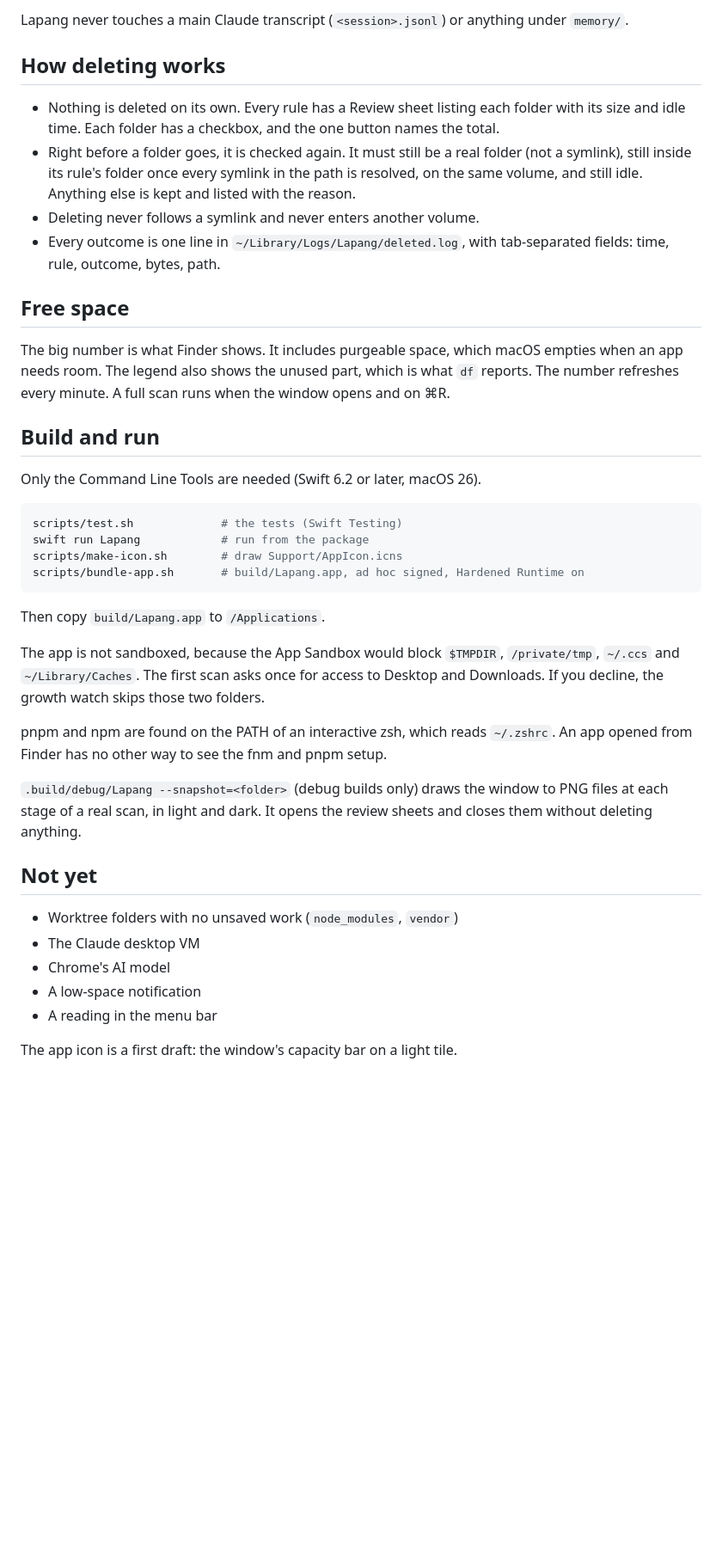
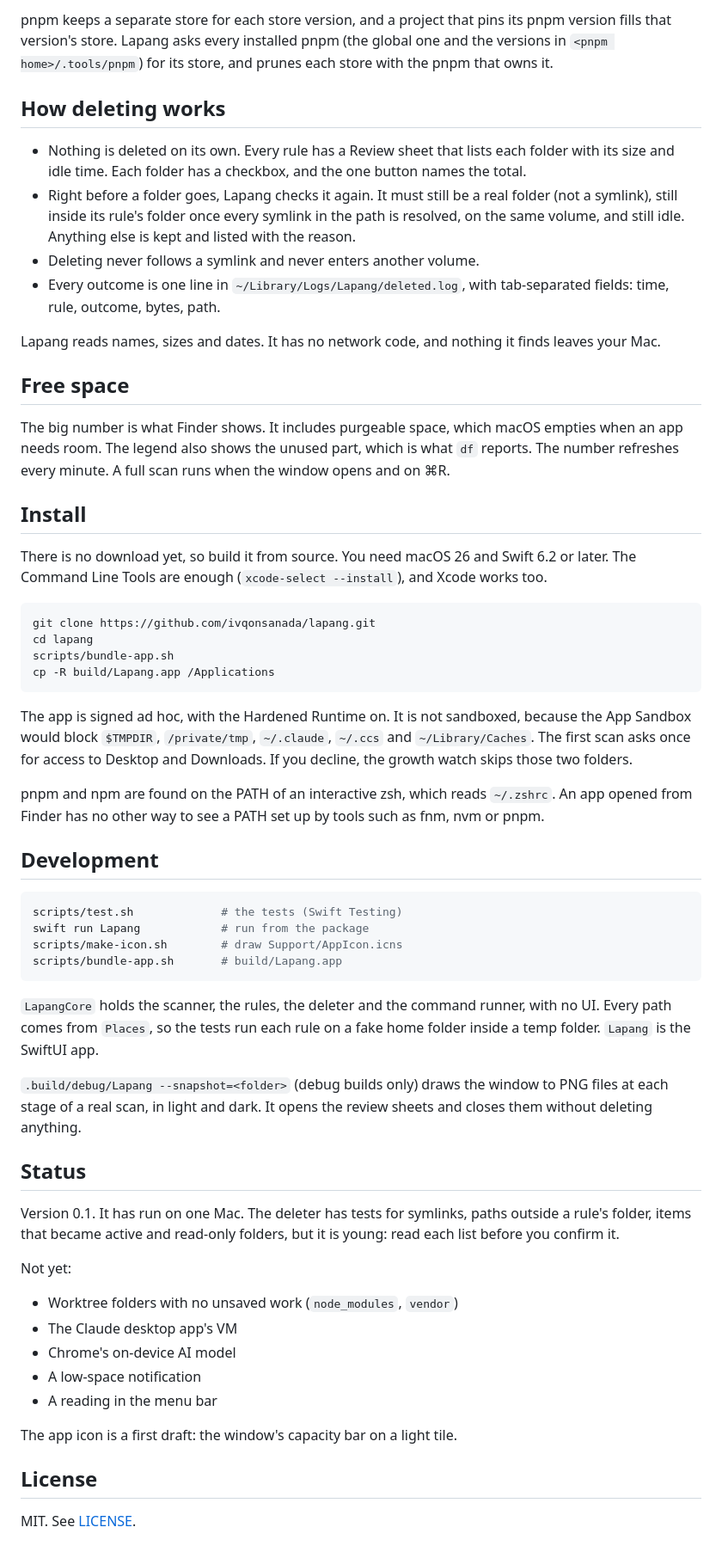
Before and after one commit to ivqonsanada/lapang, a Markdown page: README.md, the part around one of its changes. Shown at 86% size. Drawn GitHub-style; blank space fills up the shorter version.

Commit message:
MIT license, a README for anyone, and a public bundle id
The README says why Lapang exists, what each rule looks at, how deleting is
checked and logged, and how to build it; the window picture stops above the
folder list, which shows real paths. The bundle id is now
io.github.ivqonsanada.lapang instead of local.lapang. A gitignored local/
folder keeps notes about the maintainer's own Mac.

````diff
--- a/README.md
+++ b/README.md
@@ -20,53 +36,80 @@ is how a leak shows up: one project's check scripts once made about 100 browser
 
-Lapang never touches a main Claude transcript (`<session>.jsonl`) or anything under `memory/`.
+pnpm keeps a separate store for each store version, and a project that pins its pnpm version
+fills that version's store. Lapang asks every installed pnpm (the global one and the versions in
+`<pnpm home>/.tools/pnpm`) for its store, and prunes each store with the pnpm that owns it.
 
 ## How deleting works
 
-- Nothing is deleted on its own. Every rule has a Review sheet listing each folder with its size and
-  idle time. Each folder has a checkbox, and the one button names the total.
-- Right before a folder goes, it is checked again. It must still be a real folder (not a symlink),
-  still inside its rule's folder once every symlink in the path is resolved, on the same volume, and
-  still idle. Anything else is kept and listed with the reason.
+- Nothing is deleted on its own. Every rule has a Review sheet that lists each folder with its
+  size and idle time. Each folder has a checkbox, and the one button names the total.
+- Right before a folder goes, Lapang checks it again. It must still be a real folder (not a
+  symlink), still inside its rule's folder once every symlink in the path is resolved, on the same
+  volume, and still idle. Anything else is kept and listed with the reason.
 - Deleting never follows a symlink and never enters another volume.
 - Every outcome is one line in `~/Library/Logs/Lapang/deleted.log`, with tab-separated fields:
   time, rule, outcome, bytes, path.
 
+Lapang reads names, sizes and dates. It has no network code, and nothing it finds leaves your Mac.
+
 ## Free space
 
 The big number is what Finder shows. It includes purgeable space, which macOS empties when an app
-needs room. The legend also shows the unused part, which is what `df` reports. The number refreshes
-every minute. A full scan runs when the window opens and on ⌘R.
+needs room. The legend also shows the unused part, which is what `df` reports. The number
+refreshes every minute. A full scan runs when the window opens and on ⌘R.
 
-## Build and run
+## Install
 
-Only the Command Line Tools are needed (Swift 6.2 or later, macOS 26).
+There is no download yet, so build it from source. You need macOS 26 and Swift 6.2 or later. The
+Command Line Tools are enough (`xcode-select --install`), and Xcode works too.
+
+```sh
+git clone https://github.com/ivqonsanada/lapang.git
+cd lapang
+scripts/bundle-app.sh
+cp -R build/Lapang.app /Applications
+```
+
+The app is signed ad hoc, with the Hardened Runtime on. It is not sandboxed, because the App
+Sandbox would block `$TMPDIR`, `/private/tmp`, `~/.claude`, `~/.ccs` and `~/Library/Caches`. The
+first scan asks once for access to Desktop and Downloads. If you decline, the growth watch skips
+those two folders.
+
+pnpm and npm are found on the PATH of an interactive zsh, which reads `~/.zshrc`. An app opened
+from Finder has no other way to see a PATH set up by tools such as fnm, nvm or pnpm.
+
+## Development
 
 ```sh
 scripts/test.sh             # the tests (Swift Testing)
 swift run Lapang            # run from the package
 scripts/make-icon.sh        # draw Support/AppIcon.icns
-scripts/bundle-app.sh       # build/Lapang.app, ad hoc signed, Hardened Runtime on
+scripts/bundle-app.sh       # build/Lapang.app
 ```
 
-Then copy `build/Lapang.app` to `/Applications`.
+`LapangCore` holds the scanner, the rules, the deleter and the command runner, with no UI. Every
+path comes from `Places`, so the tests run each rule on a fake home folder inside a temp folder.
+`Lapang` is the SwiftUI app.
 
-The app is not sandboxed, because the App Sandbox would block `$TMPDIR`, `/private/tmp`, `~/.ccs`
-and `~/Library/Caches`. The first scan asks once for access to Desktop and Downloads. If you
-decline, the growth watch skips those two folders.
-
-pnpm and npm are found on the PATH of an interactive zsh, which reads `~/.zshrc`. An app opened
-from Finder has no other way to see the fnm and pnpm setup.
-
-`.build/debug/Lapang --snapshot=<folder>` (debug builds only) draws the window to PNG files at each
-stage of a real scan, in light and dark. It opens the review sheets and closes them without
+`.build/debug/Lapang --snapshot=<folder>` (debug builds only) draws the window to PNG files at
+each stage of a real scan, in light and dark. It opens the review sheets and closes them without
 deleting anything.
 
-## Not yet
+## Status
+
+Version 0.1. It has run on one Mac. The deleter has tests for symlinks, paths outside a rule's
+folder, items that became active and read-only folders, but it is young: read each list before
+you confirm it.
+
+Not yet:
 
 - Worktree folders with no unsaved work (`node_modules`, `vendor`)
-- The Claude desktop VM
-- Chrome's AI model
+- The Claude desktop app's VM
+- Chrome's on-device AI model
 - A low-space notification
 - A reading in the menu bar
 
 The app icon is a first draft: the window's capacity bar on a light tile.
+
+## License
+
+MIT. See [LICENSE](LICENSE).
````
Also changed, not shown: other parts of README.md (+26 -10 lines), docs/window.png (added), 3 other files.
